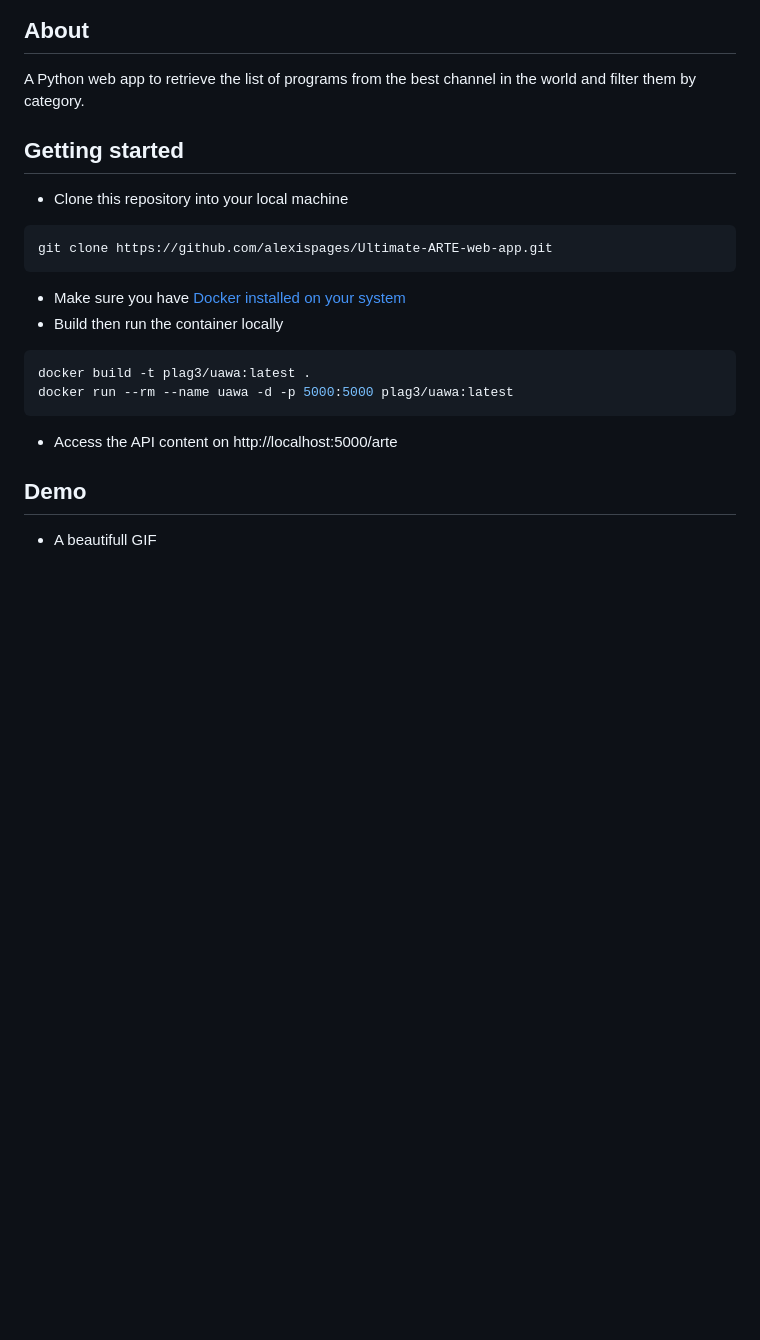
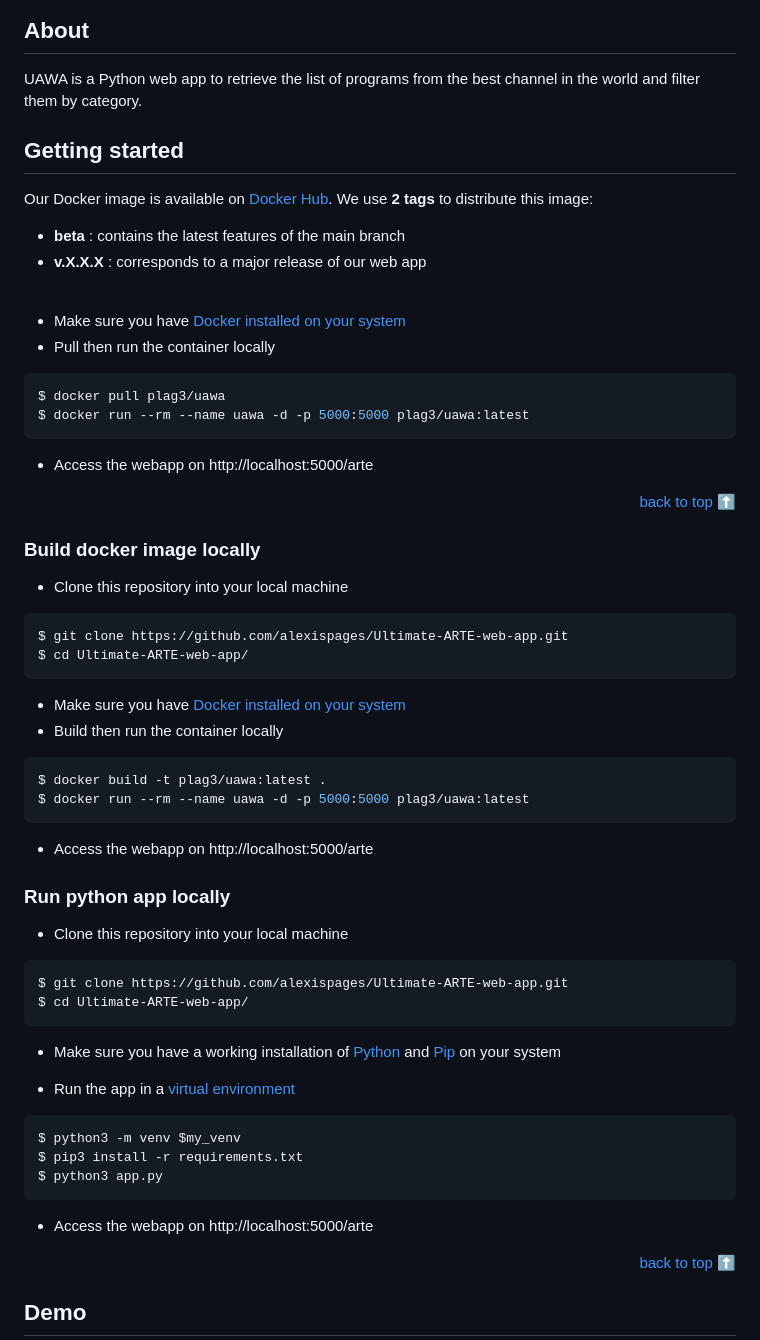
Before and after one commit to alexispages/Ultimate-ARTE-web-app, a Markdown page: README.md, the part around the change printed below. Drawn GitHub-style; blank space fills up the shorter version.

Commit message:
add shields, demo, features, getting started's section enhancement

````diff
--- a/README.md
+++ b/README.md
@@ -13,21 +20,56 @@
 </div>
 
 ## About
-A Python web app to retrieve the list of programs from the best channel in the world and filter them by category.
+UAWA is a Python web app to retrieve the list of programs from the best channel in the world and filter them by category.
 
 ## Getting started
+
+Our Docker image is available on [Docker Hub](https://hub.docker.com/r/plag3/uawa). We use **2 tags** to distribute this image:
+- **beta** : contains the latest features of the main branch
+- **v.X.X.X** : corresponds to a major release of our web app
+<br/>
+
+- Make sure you have [Docker installed on your system](https://docs.docker.com/get-docker/)
+- Pull then run the container locally
+```bash
+$ docker pull plag3/uawa
+$ docker run --rm --name uawa -d -p 5000:5000 plag3/uawa:latest
+```
+- Access the webapp on http://localhost:5000/arte
+
+<p align="right"><a href="#about">back to top ⬆️</a></p>
+
+### Build docker image locally
 - Clone this repository into your local machine
 ```bash
-git clone https://github.com/alexispages/Ultimate-ARTE-web-app.git
+$ git clone https://github.com/alexispages/Ultimate-ARTE-web-app.git
+$ cd Ultimate-ARTE-web-app/
 ```
 - Make sure you have [Docker installed on your system](https://docs.docker.com/get-docker/)
 - Build then run the container locally
 ```bash
-docker build -t plag3/uawa:latest .
-docker run --rm --name uawa -d -p 5000:5000 plag3/uawa:latest
+$ docker build -t plag3/uawa:latest .
+$ docker run --rm --name uawa -d -p 5000:5000 plag3/uawa:latest
 ```
-- Access the API content on http://localhost:5000/arte
+- Access the webapp on http://localhost:5000/arte
+
+### Run python app locally
+- Clone this repository into your local machine
+```bash
+$ git clone https://github.com/alexispages/Ultimate-ARTE-web-app.git
+$ cd Ultimate-ARTE-web-app/
+```
+- Make sure you have a working installation of [Python](https://docs.python.org/3/using/index.html) and [Pip](https://pip.pypa.io/en/stable/getting-started/) on your system
+
+- Run the app in a [virtual environment](https://docs.python.org/3/tutorial/venv.html)
+```bash
+$ python3 -m venv $my_venv
+$ pip3 install -r requirements.txt
+$ python3 app.py
+```
+- Access the webapp on http://localhost:5000/arte
+
+<p align="right"><a href="#about">back to top ⬆️</a></p>
 
 ## Demo
-- A beautifull GIF
 
````
Also changed, not shown: other parts of README.md (+23 -7 lines), demo.gif (added).
